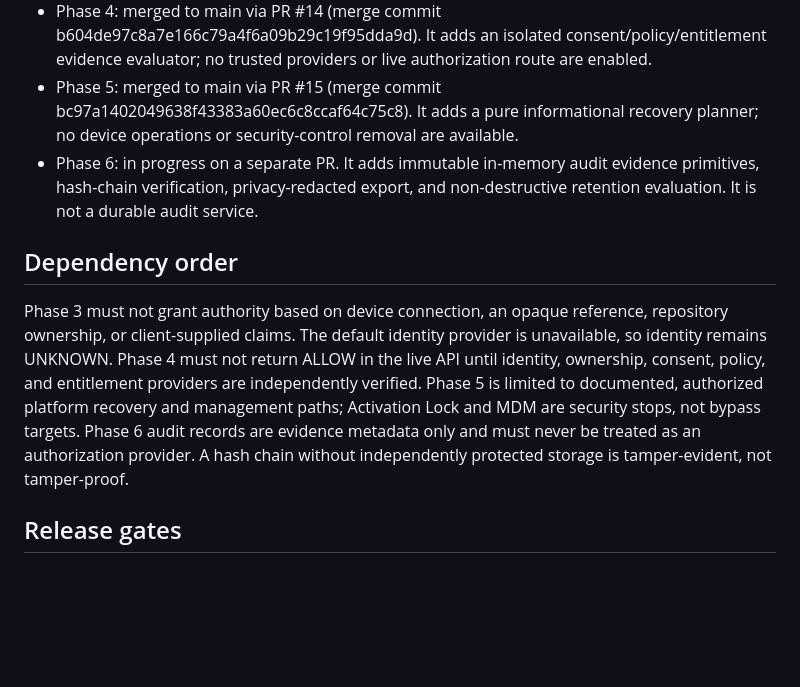
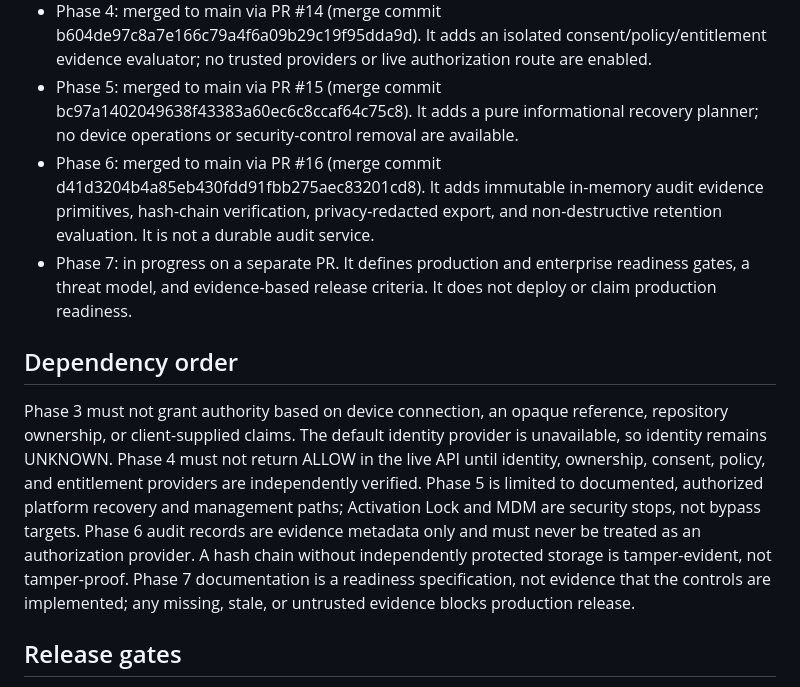
Before and after one commit to phakphum12345/Bypass-iOS-, a Markdown page: docs/ROADMAP.md, the part around the change. GitHub-like rendering; blank space fills up the shorter version.

Commit message:
docs(phase-7): update docs/ROADMAP.md

```diff
--- a/docs/ROADMAP.md
+++ b/docs/ROADMAP.md
@@ -23,11 +23,12 @@ Build a defensive iOS/iPadOS Device Diagnostics, Ownership, Authorized Recovery,
 - Phase 3: merged to main via PR #13 (merge commit ae5a79b2ee26a11d16e4d2033ff72a11b6811afc). It adds a fail-closed identity-provider contract only; no production authentication or ownership provider is enabled.
 - Phase 4: merged to main via PR #14 (merge commit b604de97c8a7e166c79a4f6a09b29c19f95dda9d). It adds an isolated consent/policy/entitlement evidence evaluator; no trusted providers or live authorization route are enabled.
 - Phase 5: merged to main via PR #15 (merge commit bc97a1402049638f43383a60ec6c8ccaf64c75c8). It adds a pure informational recovery planner; no device operations or security-control removal are available.
-- Phase 6: in progress on a separate PR. It adds immutable in-memory audit evidence primitives, hash-chain verification, privacy-redacted export, and non-destructive retention evaluation. It is not a durable audit service.
+- Phase 6: merged to main via PR #16 (merge commit d41d3204b4a85eb430fdd91fbb275aec83201cd8). It adds immutable in-memory audit evidence primitives, hash-chain verification, privacy-redacted export, and non-destructive retention evaluation. It is not a durable audit service.
+- Phase 7: in progress on a separate PR. It defines production and enterprise readiness gates, a threat model, and evidence-based release criteria. It does not deploy or claim production readiness.
 
 ## Dependency order
 
-Phase 3 must not grant authority based on device connection, an opaque reference, repository ownership, or client-supplied claims. The default identity provider is unavailable, so identity remains UNKNOWN. Phase 4 must not return ALLOW in the live API until identity, ownership, consent, policy, and entitlement providers are independently verified. Phase 5 is limited to documented, authorized platform recovery and management paths; Activation Lock and MDM are security stops, not bypass targets. Phase 6 audit records are evidence metadata only and must never be treated as an authorization provider. A hash chain without independently protected storage is tamper-evident, not tamper-proof.
+Phase 3 must not grant authority based on device connection, an opaque reference, repository ownership, or client-supplied claims. The default identity provider is unavailable, so identity remains UNKNOWN. Phase 4 must not return ALLOW in the live API until identity, ownership, consent, policy, and entitlement providers are independently verified. Phase 5 is limited to documented, authorized platform recovery and management paths; Activation Lock and MDM are security stops, not bypass targets. Phase 6 audit records are evidence metadata only and must never be treated as an authorization provider. A hash chain without independently protected storage is tamper-evident, not tamper-proof. Phase 7 documentation is a readiness specification, not evidence that the controls are implemented; any missing, stale, or untrusted evidence blocks production release.
 
 ## Release gates
 
```
